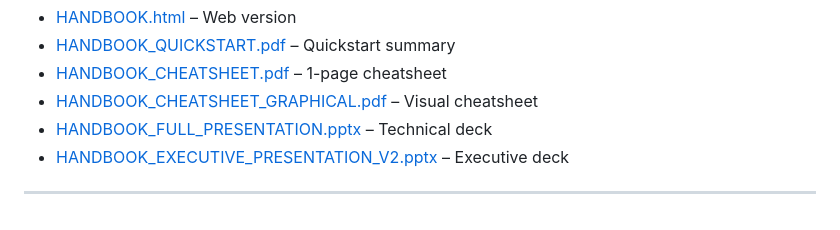
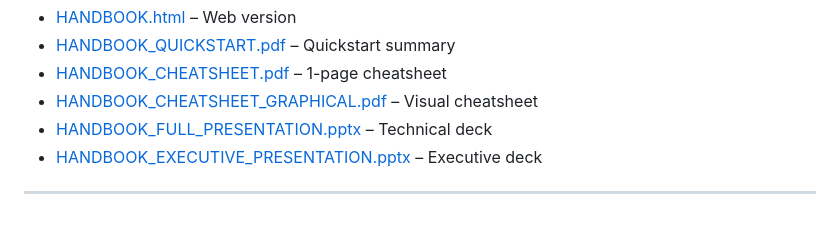
Before and after one commit to meetpatel1111/one-click-k8s-deployment, a Markdown page: README.md, the part around the change. Drawn GitHub-style.

Commit message:
Docs: Updated README.md

```diff
--- a/README.md
+++ b/README.md
@@ -142,6 +142,6 @@ Extras:
 - [HANDBOOK_CHEATSHEET.pdf](./Documents/HANDBOOK_CHEATSHEET.pdf) – 1-page cheatsheet
 - [HANDBOOK_CHEATSHEET_GRAPHICAL.pdf](./Documents/HANDBOOK_CHEATSHEET_GRAPHICAL.pdf) – Visual cheatsheet
 - [HANDBOOK_FULL_PRESENTATION.pptx](./Documents/HANDBOOK_FULL_PRESENTATION.pptx) – Technical deck
-- [HANDBOOK_EXECUTIVE_PRESENTATION_V2.pptx](./Documents/HANDBOOK_EXECUTIVE_PRESENTATION_V2.pptx) – Executive deck
+- [HANDBOOK_EXECUTIVE_PRESENTATION.pptx](./Documents/HANDBOOK_EXECUTIVE_PRESENTATION.pptx) – Executive deck
 
 ---
```
